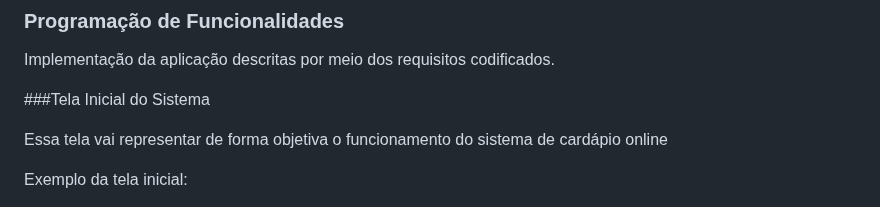
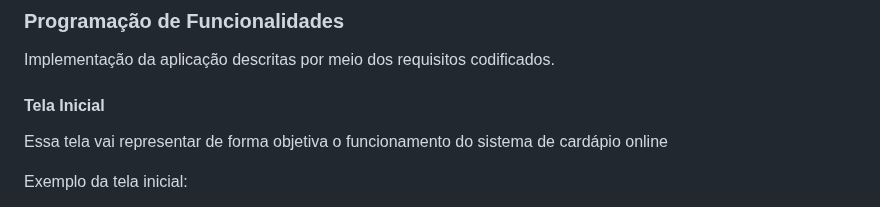
Before and after one commit to ICEI-PUC-Minas-PMV-ADS/pmv-ads-2023-2-e1-proj-web-t1-easymenu, a Markdown page: documentos/06-Programação de Funcionalidades.md, the part around the change. Rendered like a GitHub page.

```diff
--- a/documentos/06-Programação de Funcionalidades.md
+++ b/documentos/06-Programação de Funcionalidades.md
@@ -2,7 +2,7 @@
 
 Implementação da aplicação descritas por meio dos requisitos codificados.
 
-###Tela Inicial do Sistema
+#### Tela Inicial
 
 Essa tela vai representar de forma objetiva o funcionamento do sistema de cardápio online
 
```
